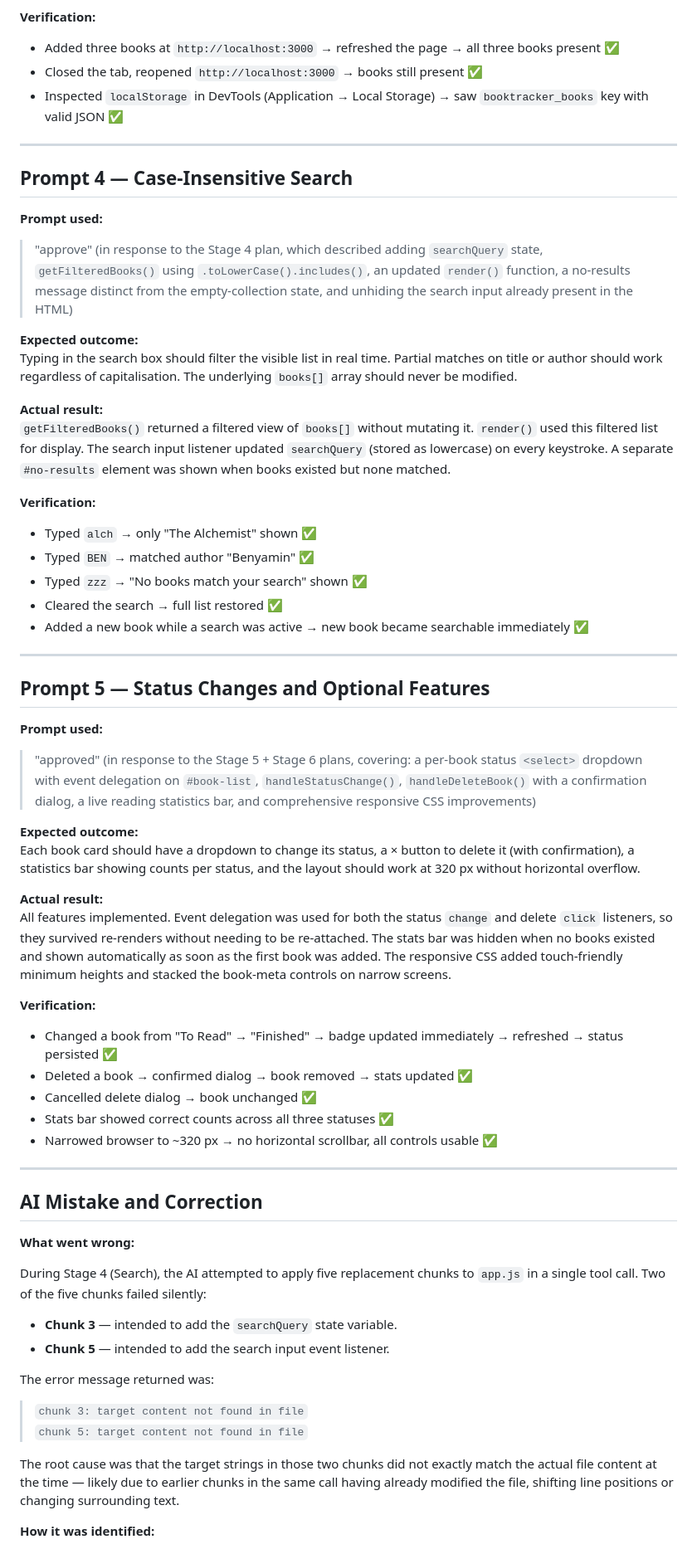
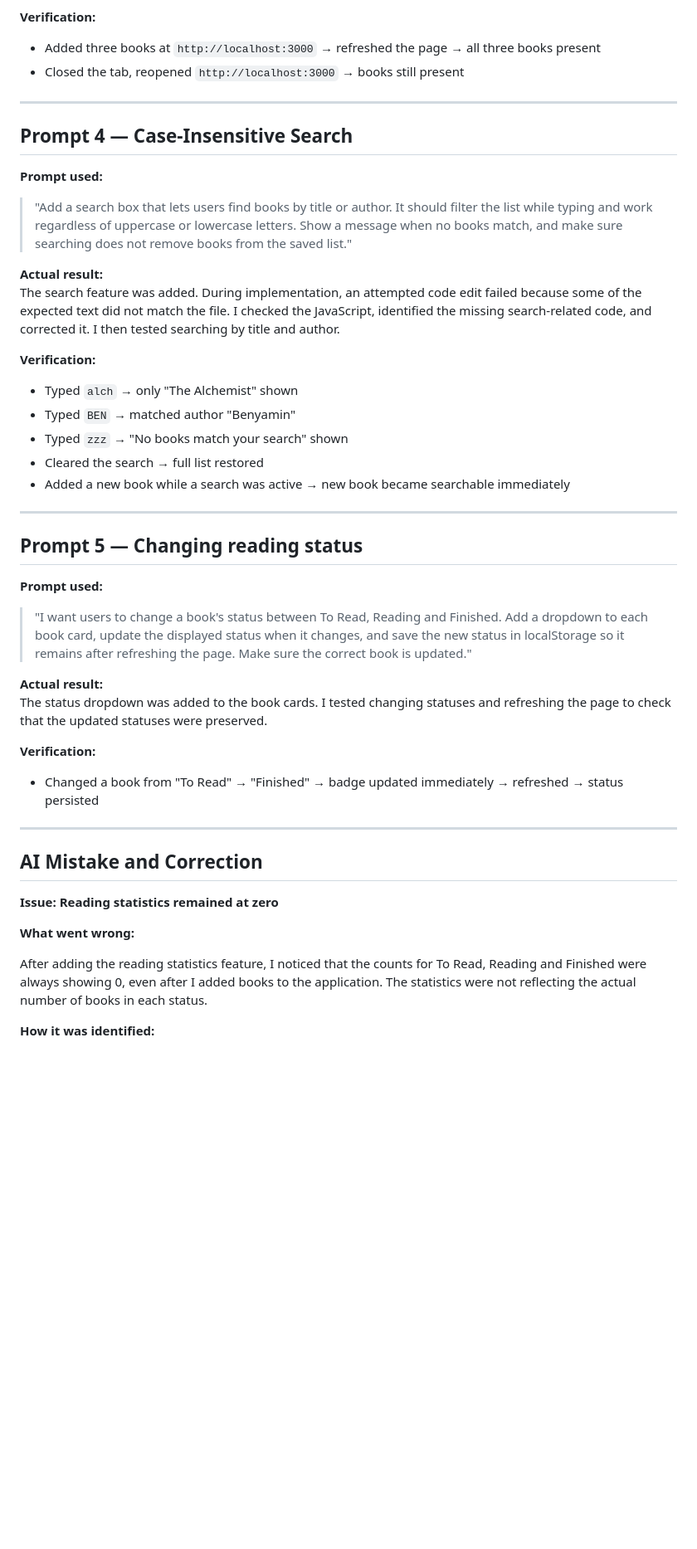
Before and after one commit to DyvinBiju/book-tracker, a Markdown page: PROMPTS.md, the part around one of its changes. Shown at 83% size. Drawn GitHub-style; blank space fills up the shorter version.

Commit message:
docs: update AI development prompt log

```diff
--- a/PROMPTS.md
+++ b/PROMPTS.md
@@ -58,8 +44,7 @@ Books added before a page refresh should still be present after the refresh. The
 
 **Verification:**
-- Added three books at `http://localhost:3000` → refreshed the page → all three books present ✅
-- Closed the tab, reopened `http://localhost:3000` → books still present ✅
-- Inspected `localStorage` in DevTools (Application → Local Storage) → saw `booktracker_books` key with valid JSON ✅
+- Added three books at `http://localhost:3000` → refreshed the page → all three books present
+- Closed the tab, reopened `http://localhost:3000` → books still present
 
 ---
 
@@ -67,59 +52,41 @@ Books added before a page refresh should still be present after the refresh. The
 
 **Prompt used:**
 
-> "approve" (in response to the Stage 4 plan, which described adding `searchQuery` state, `getFilteredBooks()` using `.toLowerCase().includes()`, an updated `render()` function, a no-results message distinct from the empty-collection state, and unhiding the search input already present in the HTML)
-
-**Expected outcome:**
-Typing in the search box should filter the visible list in real time. Partial matches on title or author should work regardless of capitalisation. The underlying `books[]` array should never be modified.
+> "Add a search box that lets users find books by title or author. It should filter the list while typing and work regardless of uppercase or lowercase letters. Show a message when no books match, and make sure searching does not remove books from the saved list."
 
 **Actual result:**
-`getFilteredBooks()` returned a filtered view of `books[]` without mutating it. `render()` used this filtered list for display. The search input listener updated `searchQuery` (stored as lowercase) on every keystroke. A separate `#no-results` element was shown when books existed but none matched.
+The search feature was added. During implementation, an attempted code edit failed because some of the expected text did not match the file. I checked the JavaScript, identified the missing search-related code, and corrected it. I then tested searching by title and author.
 
 **Verification:**
-- Typed `alch` → only "The Alchemist" shown ✅
-- Typed `BEN` → matched author "Benyamin" ✅
-- Typed `zzz` → "No books match your search" shown ✅
-- Cleared the search → full list restored ✅
-- Added a new book while a search was active → new book became searchable immediately ✅
+- Typed `alch` → only "The Alchemist" shown
+- Typed `BEN` → matched author "Benyamin"
+- Typed `zzz` → "No books match your search" shown
+- Cleared the search → full list restored
+- Added a new book while a search was active → new book became searchable immediately
 
 ---
 
-## Prompt 5 — Status Changes and Optional Features
+## Prompt 5 — Changing reading status
 
 **Prompt used:**
 
-> "approved" (in response to the Stage 5 + Stage 6 plans, covering: a per-book status `<select>` dropdown with event delegation on `#book-list`, `handleStatusChange()`, `handleDeleteBook()` with a confirmation dialog, a live reading statistics bar, and comprehensive responsive CSS improvements)
-
-**Expected outcome:**
-Each book card should have a dropdown to change its status, a × button to delete it (with confirmation), a statistics bar showing counts per status, and the layout should work at 320 px without horizontal overflow.
+> "I want users to change a book's status between To Read, Reading and Finished. Add a dropdown to each book card, update the displayed status when it changes, and save the new status in localStorage so it remains after refreshing the page. Make sure the correct book is updated."
 
 **Actual result:**
-All features implemented. Event delegation was used for both the status `change` and delete `click` listeners, so they survived re-renders without needing to be re-attached. The stats bar was hidden when no books existed and shown automatically as soon as the first book was added. The responsive CSS added touch-friendly minimum heights and stacked the book-meta controls on narrow screens.
+The status dropdown was added to the book cards. I tested changing statuses and refreshing the page to check that the updated statuses were preserved.
 
 **Verification:**
-- Changed a book from "To Read" → "Finished" → badge updated immediately → refreshed → status persisted ✅
-- Deleted a book → confirmed dialog → book removed → stats updated ✅
-- Cancelled delete dialog → book unchanged ✅
-- Stats bar showed correct counts across all three statuses ✅
-- Narrowed browser to ~320 px → no horizontal scrollbar, all controls usable ✅
+- Changed a book from "To Read" → "Finished" → badge updated immediately → refreshed → status persisted
 
 ---
 
 ## AI Mistake and Correction
 
+**Issue: Reading statistics remained at zero**
+
 **What went wrong:**
 
-During Stage 4 (Search), the AI attempted to apply five replacement chunks to `app.js` in a single tool call. Two of the five chunks failed silently:
-
-- **Chunk 3** — intended to add the `searchQuery` state variable.
-- **Chunk 5** — intended to add the search input event listener.
-
-The error message returned was:
-
-> `chunk 3: target content not found in file`
-> `chunk 5: target content not found in file`
-
-The root cause was that the target strings in those two chunks did not exactly match the actual file content at the time — likely due to earlier chunks in the same call having already modified the file, shifting line positions or changing surrounding text.
+After adding the reading statistics feature, I noticed that the counts for To Read, Reading and Finished were always showing 0, even after I added books to the application. The statistics were not reflecting the actual number of books in each status.
 
 **How it was identified:**
 
```
Also changed, not shown: other parts of PROMPTS.md (+13 -47 lines).
